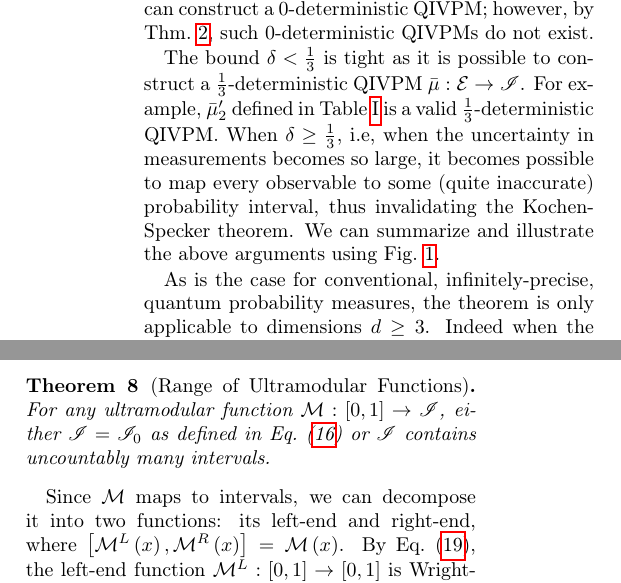
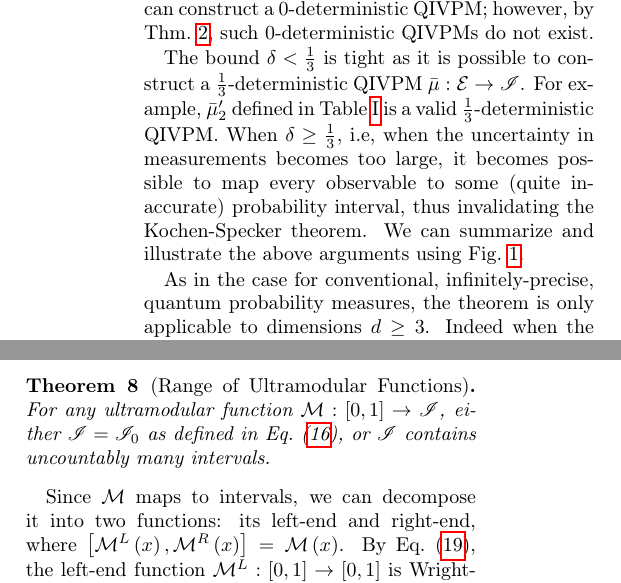
Before and after one commit to yuttai/Contextuality-and-Nonlocality-in-Discrete-Quantum-Theory, a LaTeX paper (revised_prop_letter_ajhs.tex): two parts of the columns of pages 8 and 11 of 14, joined at a grey line, cut so that both start at the same text. Compiled offline with pdfLaTeX.

Commit message:
revised_prop_letter_ajhs.tex Published version except for the policy issue...

```diff
--- a/revised_prop_letter_ajhs.tex
+++ b/revised_prop_letter_ajhs.tex
@@ -1108,7 +1108,7 @@ The bound $\delta<\frac{1}{3}$ is tight as it is possible to construct
 a $\frac{1}{3}$-deterministic QIVPM $\bar{\mu}:\events\rightarrow\mathscr{I}$.
 For example, $\bar{\mu}_{2}'$ defined in Table~\ref{tab:probability-measures}
 is a valid $\frac{1}{3}$-deterministic QIVPM. When $\delta\geq\frac{1}{3}$,
-i.e, when the uncertainty in measurements becomes so large, it becomes
+i.e, when the uncertainty in measurements becomes too large, it becomes
 possible to map every observable to some (quite inaccurate) probability
 interval, thus invalidating the Kochen-Specker theorem. We can summarize
 and illustrate the above arguments using Fig.~\ref{fignoname}.
@@ -1126,7 +1126,7 @@ explanations for the experimental data.}
 \label{fignoname}
 \end{figure}
 
-As is the case for conventional, infinitely-precise, quantum
+As in the case for conventional, infinitely-precise, quantum
 probability measures, the theorem is only applicable to dimensions
 $d \geq 3$. Indeed when the Hilbert space has dimension 2, it is
 straightforward to construct a 0-deterministic QIVPM as
@@ -1544,7 +1544,7 @@ in our setting:
 
 \begin{thm}[Range of Ultramodular Functions]\label{thm:convex-uncountable}For
 any ultramodular function~$\ultramodular:\left[0,1\right]\rightarrow\mathscr{I}$,
-either $\mathscr{I}=\mathscr{I}_{0}$ as defined in Eq.~(\ref{eq:3-value-intervals}) or
+either $\mathscr{I}=\mathscr{I}_{0}$ as defined in Eq.~(\ref{eq:3-value-intervals}), or
 $\mathscr{I}$ contains uncountably many intervals.\end{thm}
 
 Since $\ultramodular$ maps to intervals, we can decompose it into
```
